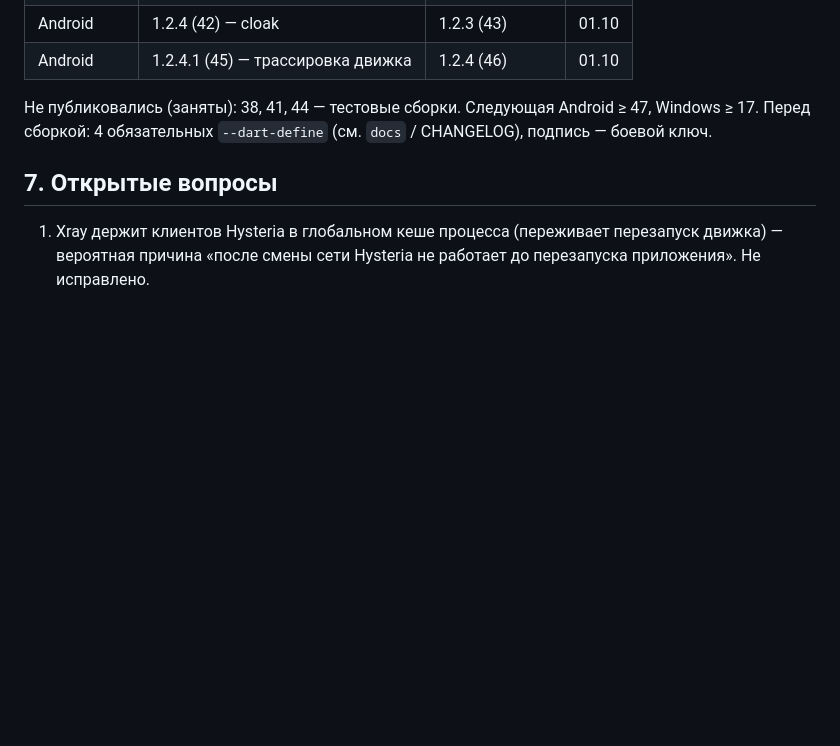
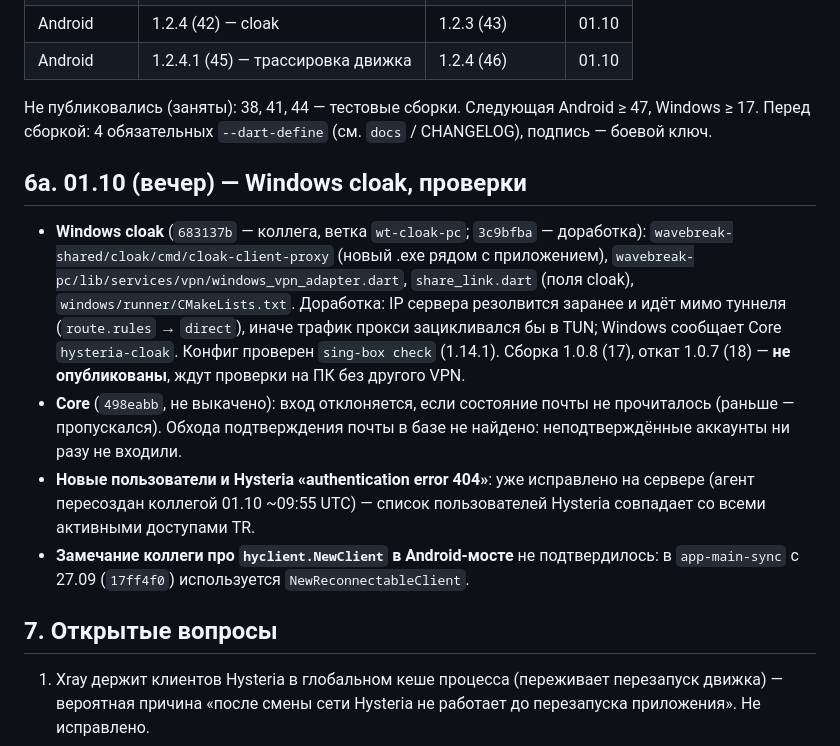
Before and after one commit to defloyder/wavebrake_project, a Markdown page: docs/2026-10-01-changes-report.md, the part around the change. GitHub-like rendering; blank space fills up the shorter version.

Commit message:
docs: Windows 1.0.8 cloak build, release process (proxy exe, numbering), report
Co-Authored-By: Claude Opus 5.5 <noreply@anthropic.com>

```diff
--- a/docs/2026-10-01-changes-report.md
+++ b/docs/2026-10-01-changes-report.md
@@ -77,6 +77,24 @@
 Не публиковались (заняты): 38, 41, 44 — тестовые сборки. Следующая Android ≥ 47, Windows ≥ 17.
 Перед сборкой: 4 обязательных `--dart-define` (см. `docs` / CHANGELOG), подпись — боевой ключ.
 
+## 6а. 01.10 (вечер) — Windows cloak, проверки
+
+- **Windows cloak** (`683137b` — коллега, ветка `wt-cloak-pc`; `3c9bfba` — доработка):
+  `wavebreak-shared/cloak/cmd/cloak-client-proxy` (новый .exe рядом с приложением),
+  `wavebreak-pc/lib/services/vpn/windows_vpn_adapter.dart`, `share_link.dart` (поля cloak),
+  `windows/runner/CMakeLists.txt`. Доработка: IP сервера резолвится заранее и идёт мимо туннеля
+  (`route.rules` → `direct`), иначе трафик прокси зацикливался бы в TUN; Windows сообщает Core
+  `hysteria-cloak`. Конфиг проверен `sing-box check` (1.14.1). Сборка 1.0.8 (17), откат 1.0.7 (18) —
+  **не опубликованы**, ждут проверки на ПК без другого VPN.
+- **Core** (`498eabb`, не выкачено): вход отклоняется, если состояние почты не прочиталось (раньше —
+  пропускался). Обхода подтверждения почты в базе не найдено: неподтверждённые аккаунты ни разу не
+  входили.
+- **Новые пользователи и Hysteria «authentication error 404»**: уже исправлено на сервере (агент
+  пересоздан коллегой 01.10 ~09:55 UTC) — список пользователей Hysteria совпадает со всеми
+  активными доступами TR.
+- **Замечание коллеги про `hyclient.NewClient` в Android-мосте** не подтвердилось: в `app-main-sync`
+  с 27.09 (`17ff4f0`) используется `NewReconnectableClient`.
+
 ## 7. Открытые вопросы
 1. Xray держит клиентов Hysteria в глобальном кеше процесса (переживает перезапуск движка) — вероятная причина «после смены сети Hysteria не работает до перезапуска приложения». Не исправлено.
 2. Для cloak-Hysteria smart routing (российские сайты напрямую) не применяется — весь трафик через туннель.
```
Also changed, not shown: CHANGELOG.md (+7 -0 lines), docs/RELEASE-PROCESS.md (+10 -2 lines).
